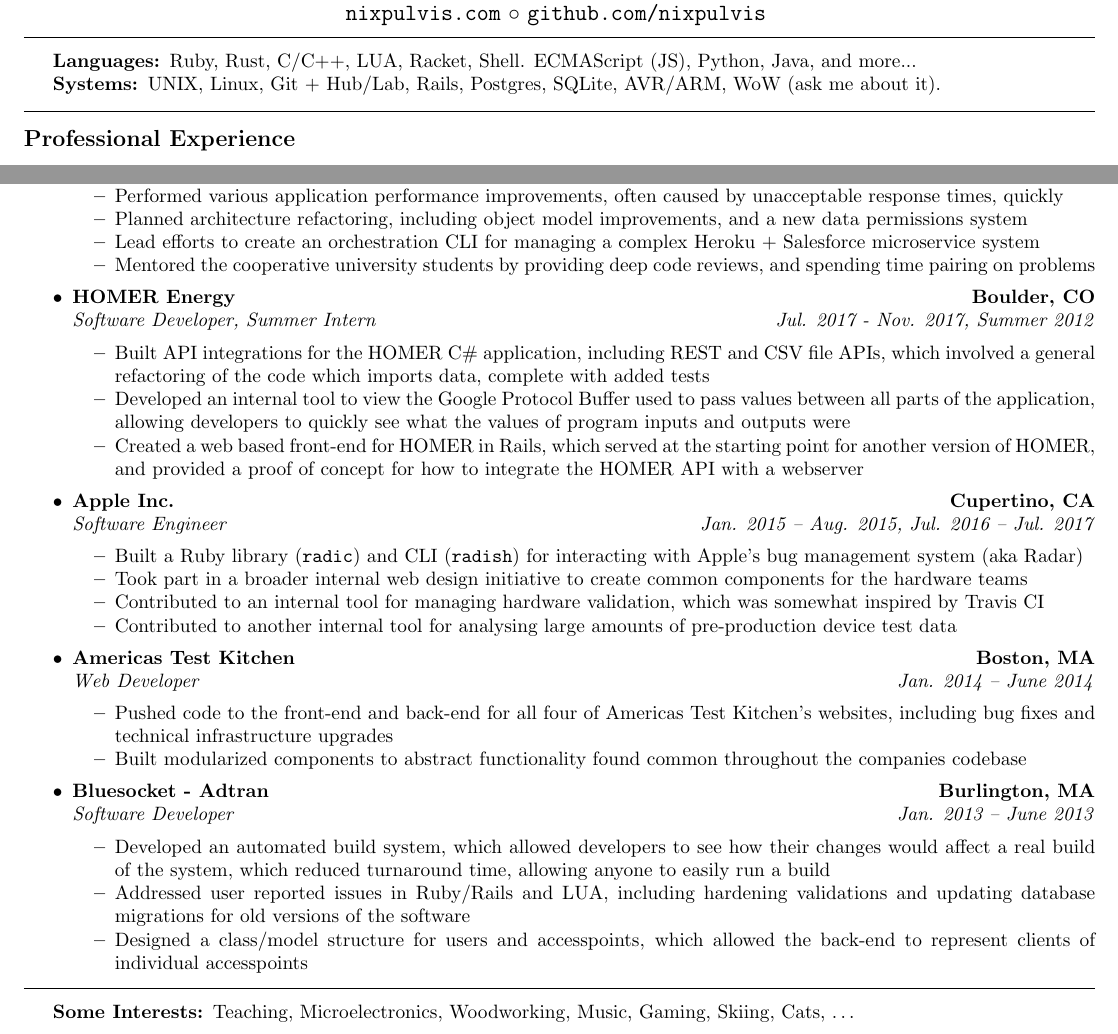
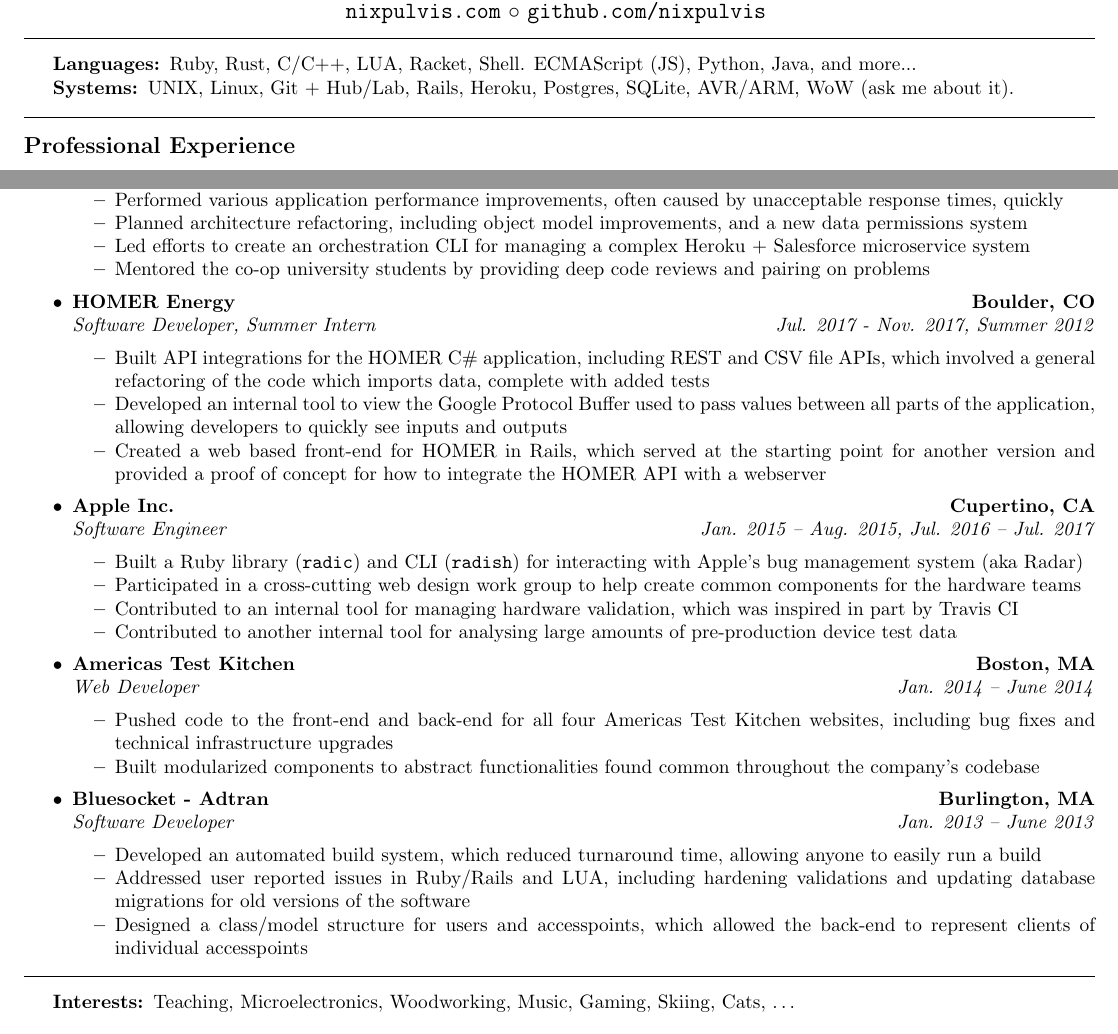
Before and after one commit to nixpulvis/resume, a LaTeX CV (resume.tex): two parts of page 1 of 2, joined at a grey line, cut so that both start at the same text. Compiled offline with pdfLaTeX.

Commit message:
Final draft.

```diff
--- a/resume.tex
+++ b/resume.tex
@@ -61,7 +61,7 @@
 \begin{description*}
   \item[Languages:] Ruby, Rust, C/C++, LUA, Racket, Shell. ECMAScript (JS),
   Python, Java, and more...
-  \item[Systems:] UNIX, Linux, Git + Hub/Lab, Rails, Postgres, SQLite, AVR/ARM,
+  \item[Systems:] UNIX, Linux, Git + Hub/Lab, Rails, Heroku, Postgres, SQLite, AVR/ARM,
   WoW (ask me about it).
 \end{description*}
 \end{indentsection}
@@ -116,10 +116,10 @@
     by unacceptable response times, quickly
     \item Planned architecture refactoring, including object model
     improvements, and a new data permissions system
-    \item Lead efforts to create an orchestration CLI for managing a complex
+    \item Led efforts to create an orchestration CLI for managing a complex
     Heroku + Salesforce microservice system
-    \item Mentored the cooperative university students by providing deep code
-    reviews, and spending time pairing on problems
+    \item Mentored the co-op university students by providing deep code
+    reviews and pairing on problems
   \end{itemize*}
 
   \item
@@ -135,10 +135,10 @@
     imports data, complete with added tests
     \item Developed an internal tool to view the Google Protocol Buffer used to
     pass values between all parts of the application, allowing developers to
-    quickly see what the values of program inputs and outputs were
+    quickly see inputs and outputs
     \item Created a web based front-end for HOMER in Rails, which served at the
-    starting point for another version of HOMER, and provided a proof of
-    concept for how to integrate the HOMER API with a webserver
+    starting point for another version and provided a proof of concept for
+    how to integrate the HOMER API with a webserver
   \end{itemize*}
 
   \item
@@ -151,10 +151,10 @@
   \begin{itemize*}
     \item Built a Ruby library (\texttt{radic}) and CLI (\texttt{radish}) for
     interacting with Apple's bug management system (aka Radar)
-    \item Took part in a broader internal web design initiative to create
+    \item Participated in a cross-cutting web design work group to help create
     common components for the hardware teams
     \item Contributed to an internal tool for managing hardware validation,
-    which was somewhat inspired by Travis CI
+    which was inspired in part by Travis CI
     \item Contributed to another internal tool for analysing large amounts of
     pre-production device test data
   \end{itemize*}
@@ -167,11 +167,11 @@
     {\emph{Web Developer}}
     {\emph{Jan. 2014 -- June 2014}}
   \begin{itemize*}
-    \item Pushed code to the front-end and back-end for all four of Americas
-    Test Kitchen's websites, including bug fixes and technical infrastructure
+    \item Pushed code to the front-end and back-end for all four Americas Test
+    Kitchen websites, including bug fixes and technical infrastructure
     upgrades
-    \item Built modularized components to abstract functionality found common
-    throughout the companies codebase
+    \item Built modularized components to abstract functionalities found common
+    throughout the company's codebase
   \end{itemize*}
 
   \item
@@ -182,9 +182,8 @@
     {\emph{Software Developer}}
     {\emph{Jan. 2013 -- June 2013}}
   \begin{itemize*}
-    \item Developed an automated build system, which allowed developers to see
-    how their changes would affect a real build of the system, which reduced
-    turnaround time, allowing anyone to easily run a build
+    \item Developed an automated build system, which reduced turnaround time,
+    allowing anyone to easily run a build
     \item Addressed user reported issues in Ruby/Rails and LUA, including
     hardening validations and updating database migrations for old versions
     of the software
@@ -202,7 +201,7 @@
 \hrule
 \begin{indentsection}{\parindent}
 \begin{description*}
-\item[Some Interests:]
+\item[Interests:]
   Teaching, Microelectronics, Woodworking, Music, Gaming, Skiing, Cats, \ldots
 \end{description*}
 \end{indentsection}
```
Also changed, not shown: resume.pdf.
